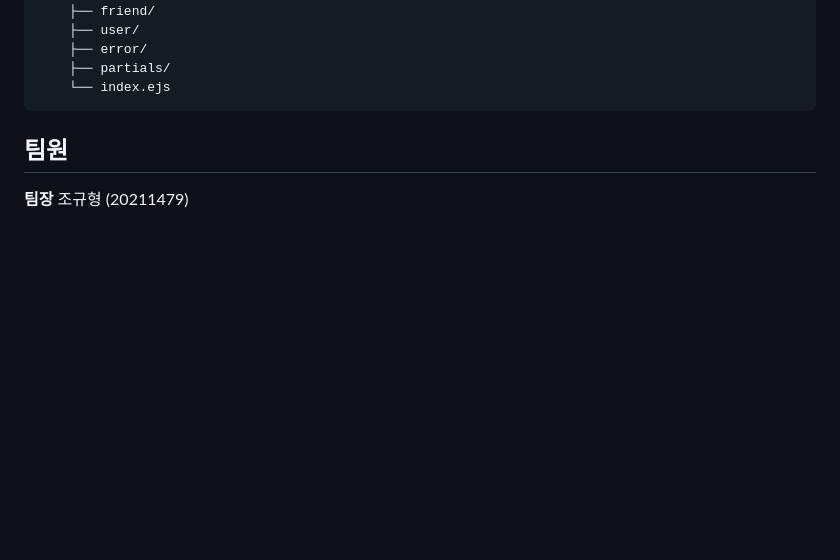
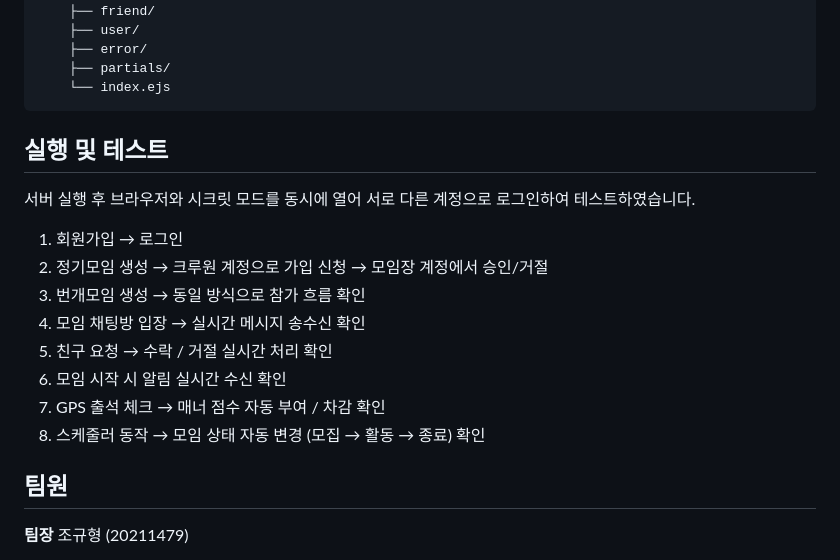
Before and after one commit to sd-team3/together, a Markdown page: README.md, the part around the change. Drawn GitHub-style; blank space fills up the shorter version.

````diff
--- a/README.md
+++ b/README.md
@@ -196,6 +196,18 @@ together/
     ├── partials/
     └── index.ejs
 ```
+## 실행 및 테스트
+
+서버 실행 후 브라우저와 시크릿 모드를 동시에 열어 서로 다른 계정으로 로그인하여 테스트하였습니다.
+
+1. 회원가입 → 로그인
+2. 정기모임 생성 → 크루원 계정으로 가입 신청 → 모임장 계정에서 승인/거절
+3. 번개모임 생성 → 동일 방식으로 참가 흐름 확인
+4. 모임 채팅방 입장 → 실시간 메시지 송수신 확인
+5. 친구 요청 → 수락 / 거절 실시간 처리 확인
+6. 모임 시작 시 알림 실시간 수신 확인
+7. GPS 출석 체크 → 매너 점수 자동 부여 / 차감 확인
+8. 스케줄러 동작 → 모임 상태 자동 변경 (모집 → 활동 → 종료) 확인
 
 ## 팀원
 
````
